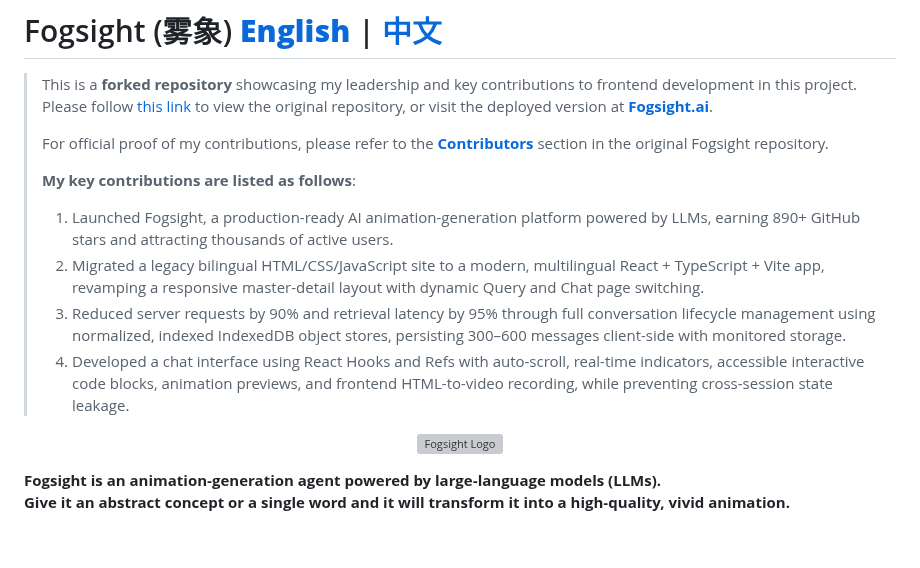
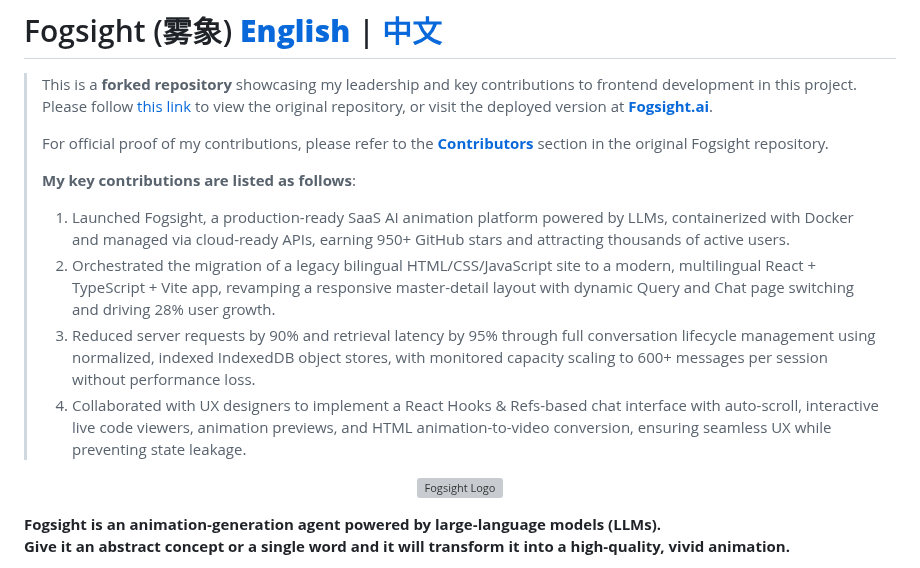
Before and after one commit to zhichzhang/fogsight, a Markdown page: readme.md, the part around the change. Rendered like a GitHub page; blank space fills up the shorter version; grey boxes are pictures that could not be loaded.

```diff
--- a/readme.md
+++ b/readme.md
@@ -5,11 +5,10 @@
 > For official proof of my contributions, please refer to the [**Contributors**](https://github.com/fogsightai/fogsight?tab=readme-ov-file#contributors) section in the original Fogsight repository.
 >
 > **My key contributions are listed as follows**:
-> 1. Launched Fogsight, a production-ready AI animation-generation platform powered by LLMs, earning 890+ GitHub stars and
-attracting thousands of active users.
-> 2. Migrated a legacy bilingual HTML/CSS/JavaScript site to a modern, multilingual React + TypeScript + Vite app, revamping a responsive master-detail layout with dynamic Query and Chat page switching.
-> 3. Reduced server requests by 90% and retrieval latency by 95% through full conversation lifecycle management using normalized, indexed IndexedDB object stores, persisting 300–600 messages client-side with monitored storage.
-> 4. Developed a chat interface using React Hooks and Refs with auto-scroll, real-time indicators, accessible interactive code blocks, animation previews, and frontend HTML-to-video recording, while preventing cross-session state leakage.
+> 1. Launched Fogsight, a production-ready SaaS AI animation platform powered by LLMs, containerized with Docker and managed via cloud-ready APIs, earning 950+ GitHub stars and attracting thousands of active users.
+> 2. Orchestrated the migration of a legacy bilingual HTML/CSS/JavaScript site to a modern, multilingual React + TypeScript + Vite app, revamping a responsive master-detail layout with dynamic Query and Chat page switching and driving 28% user growth.
+> 3. Reduced server requests by 90% and retrieval latency by 95% through full conversation lifecycle management using normalized, indexed IndexedDB object stores, with monitored capacity scaling to 600+ messages per session without performance loss.
+> 4. Collaborated with UX designers to implement a React Hooks & Refs-based chat interface with auto-scroll, interactive live code viewers, animation previews, and HTML animation-to-video conversion, ensuring seamless UX while preventing state leakage.
 
 
 <p align="center">
```
